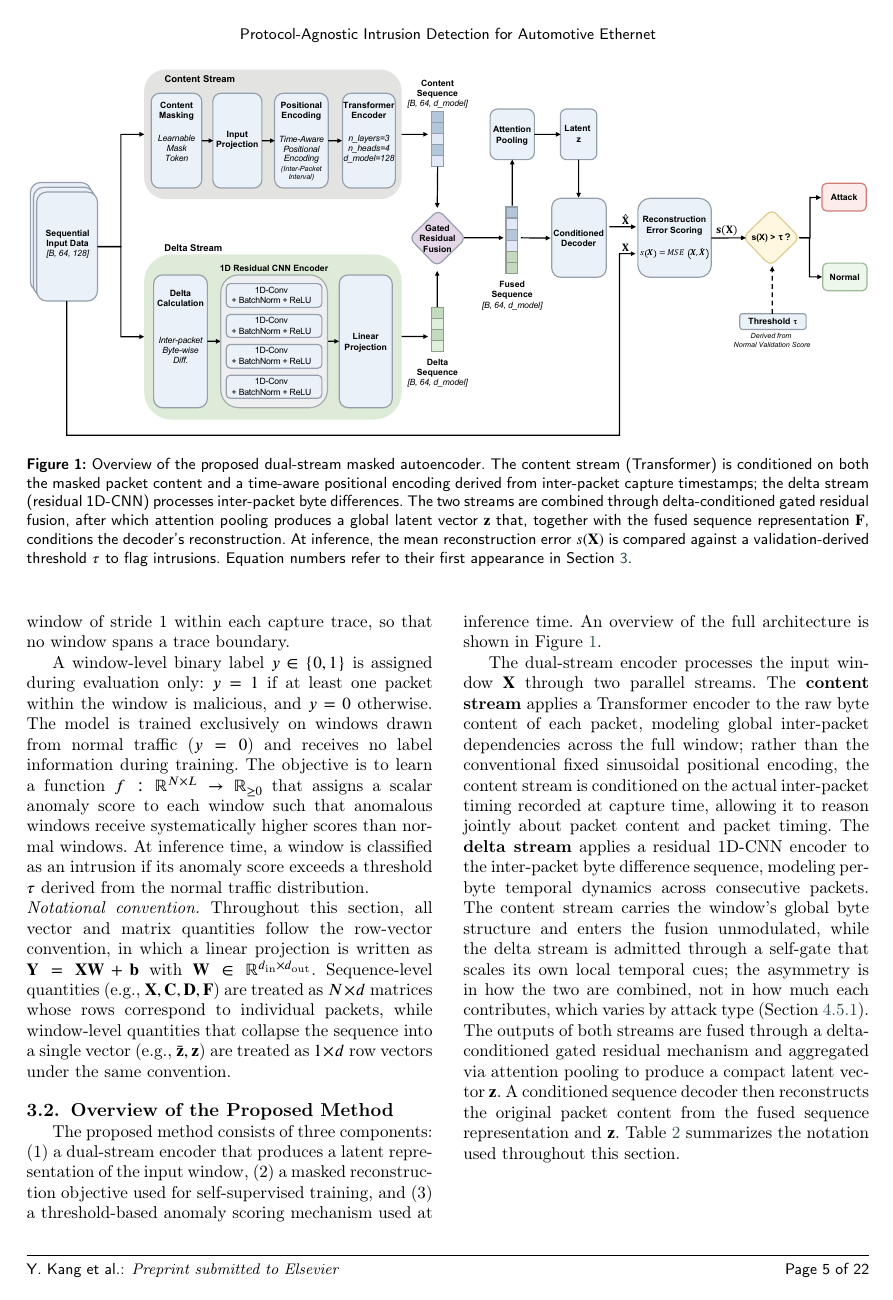
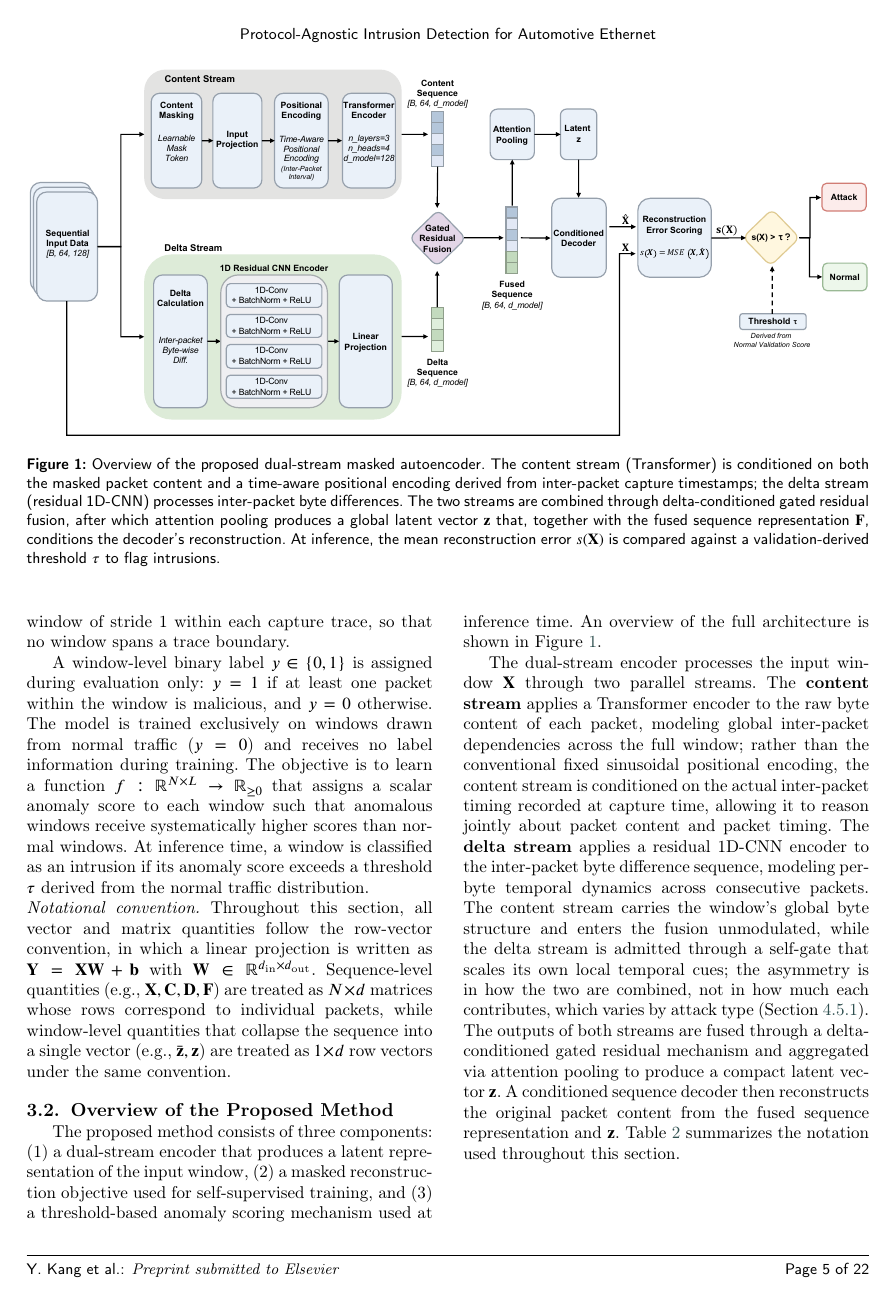
Before and after one commit to kyeonjae/2026-vehicular_communications, a LaTeX paper (cas-dc-template.tex, which reads 3_methodology.tex): page 6 of 23. Compiled offline with pdfLaTeX; a LaTeX package or settings file that is missing is left out.

Commit message:
Modify: remove stale equation-number reference from Figure 1 caption

```diff
--- a/3_methodology.tex
+++ b/3_methodology.tex
@@ -3,7 +3,7 @@
 \begin{figure*}[pos=t]
 \centering
 \includegraphics[width=\textwidth]{figs/figure-architecture.pdf}
-\caption{Overview of the proposed dual-stream masked autoencoder. The content stream (Transformer) is conditioned on both the masked packet content and a time-aware positional encoding derived from inter-packet capture timestamps; the delta stream (residual 1D-CNN) processes inter-packet byte differences. The two streams are combined through delta-conditioned gated residual fusion, after which attention pooling produces a global latent vector $\mathbf{z}$ that, together with the fused sequence representation $\mathbf{F}$, conditions the decoder's reconstruction. At inference, the mean reconstruction error $s(\mathbf{X})$ is compared against a validation-derived threshold $\tau$ to flag intrusions. Equation numbers refer to their first appearance in Section~\ref{sec:methodology}.}
+\caption{Overview of the proposed dual-stream masked autoencoder. The content stream (Transformer) is conditioned on both the masked packet content and a time-aware positional encoding derived from inter-packet capture timestamps; the delta stream (residual 1D-CNN) processes inter-packet byte differences. The two streams are combined through delta-conditioned gated residual fusion, after which attention pooling produces a global latent vector $\mathbf{z}$ that, together with the fused sequence representation $\mathbf{F}$, conditions the decoder's reconstruction. At inference, the mean reconstruction error $s(\mathbf{X})$ is compared against a validation-derived threshold $\tau$ to flag intrusions.}
 \label{fig:architecture}
 \end{figure*}
 
```
